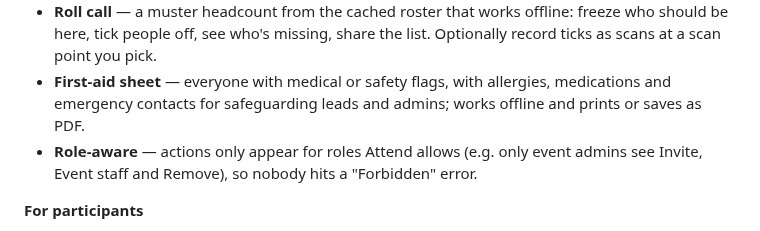
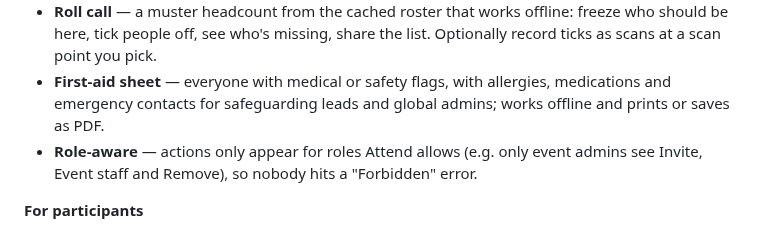
Before and after one commit to ingoau/better-attend, a Markdown page: README.md, the part around the change. Rendered like a GitHub page.

Commit message:
README: medical details go to safeguarding leads and global admins; refresh PR screenshots
Co-Authored-By: Claude Opus 5.5 <noreply@anthropic.com>
Claude-Session: https://claude.ai/code/session_01FUh8DzUSvgRs8SCzJLAo4Q

```diff
--- a/README.md
+++ b/README.md
@@ -90,7 +90,7 @@ They show up as **BetterAttend** and install **alongside** the official app (`au
   here, tick people off, see who's missing, share the list. Optionally record ticks as scans at a
   scan point you pick.
 - **First-aid sheet** — everyone with medical or safety flags, with allergies, medications and
-  emergency contacts for safeguarding leads and admins; works offline and prints or saves as PDF.
+  emergency contacts for safeguarding leads and global admins; works offline and prints or saves as PDF.
 - **Role-aware** — actions only appear for roles Attend allows (e.g. only event admins see
   Invite, Event staff and Remove), so nobody hits a "Forbidden" error.
 
```
Also changed, not shown: docs/pr-screenshots/people-staff-dark.png, docs/pr-screenshots/people-staff-light.png, docs/pr-screenshots/permissions-light.png, docs/pr-screenshots/rollcall-firstaid-dark.png, 1 other file.
